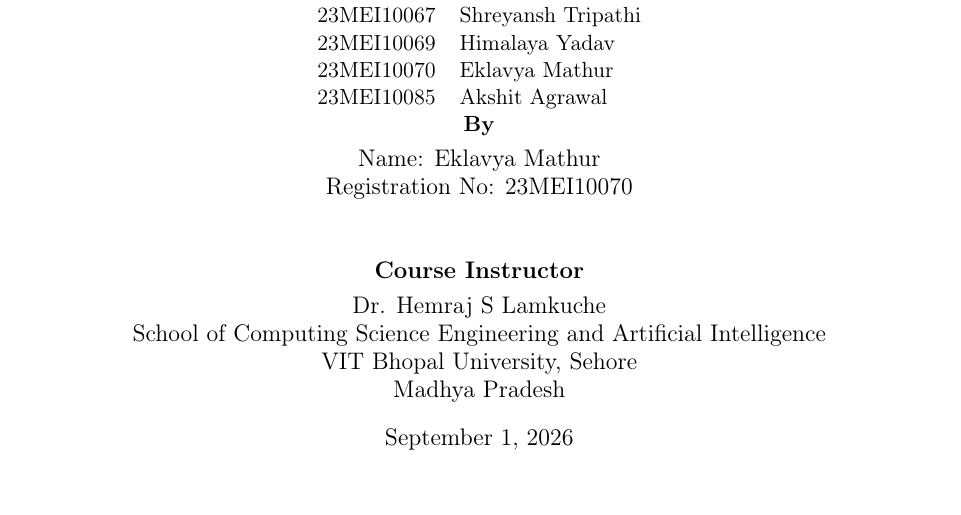
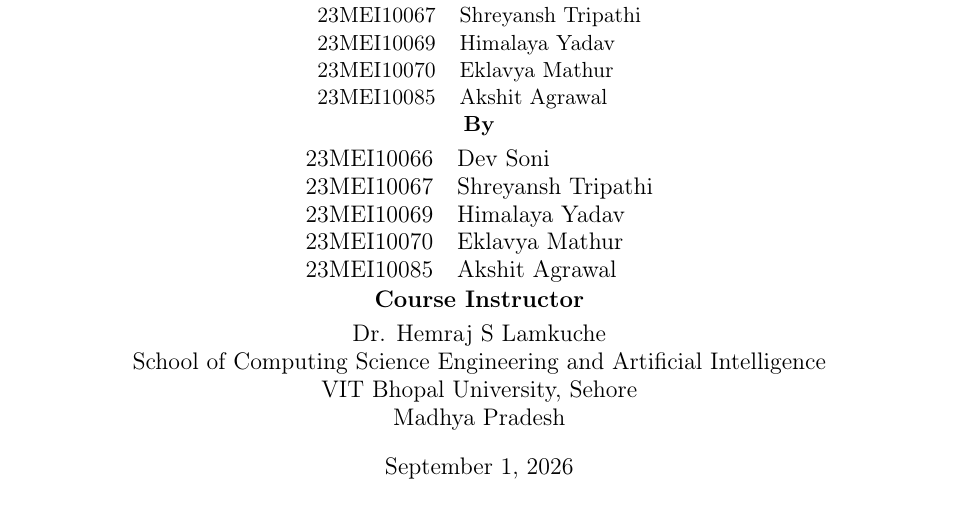
Before and after one commit to eklavyamathur9/CPS-Project, a LaTeX document (docs/report.tex): part of page 1 of 9, cut so that both start at the same text. Compiled offline with pdfLaTeX.

Commit message:
list all group members in the By section of the report

```diff
--- a/docs/report.tex
+++ b/docs/report.tex
@@ -62,8 +62,13 @@
     \end{tabular}\\[1em]
     \normalsize
     \textbf{By} \\[0.3em]
-    Name: Eklavya Mathur \\
-    Registration No: 23MEI10070 \\[1cm]
+    \begin{tabular}{ll}
+        23MEI10066 & Dev Soni \\
+        23MEI10067 & Shreyansh Tripathi \\
+        23MEI10069 & Himalaya Yadav \\
+        23MEI10070 & Eklavya Mathur \\
+        23MEI10085 & Akshit Agrawal \\
+    \end{tabular}\\[1cm]
     \textbf{Course Instructor} \\[0.3em]
     Dr. Hemraj S Lamkuche \\
     School of Computing Science Engineering and Artificial Intelligence \\
```
Also changed, not shown: docs/report.pdf.
